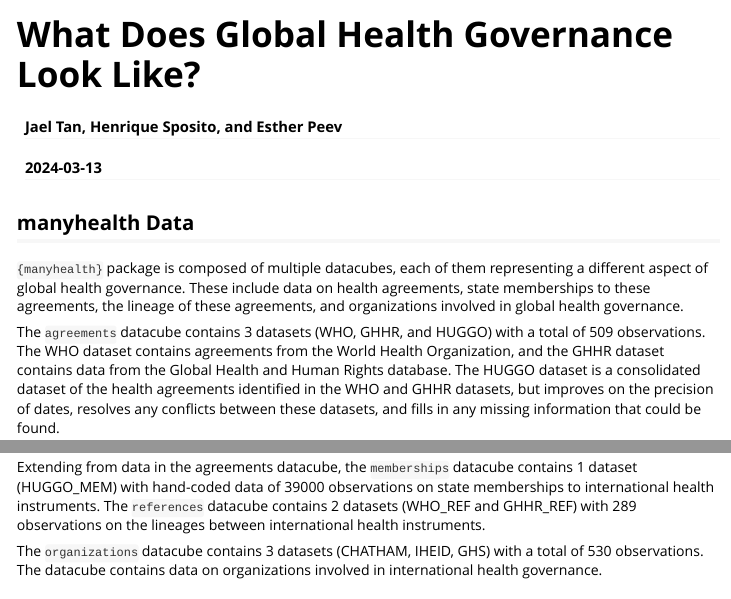
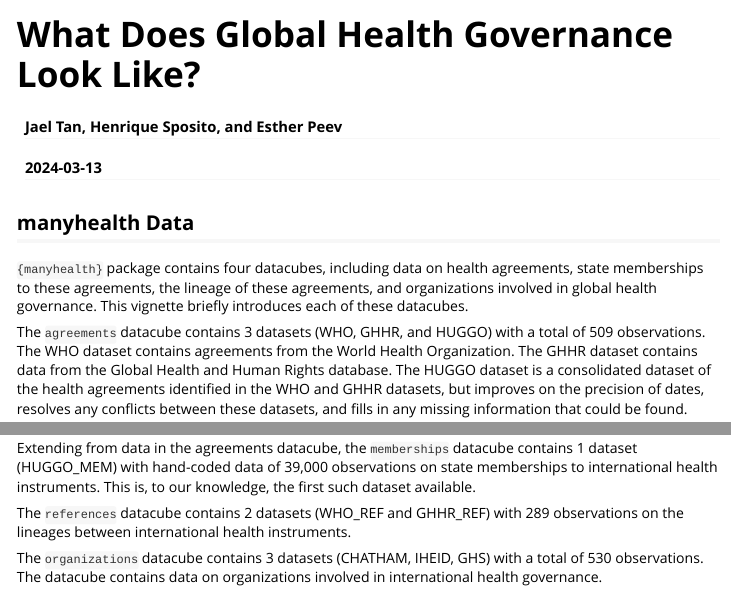
Before and after one commit to globalgov/manyhealth, an R Markdown document (vignettes/healthdata.Rmd): the page in a window 1100 px wide, from its top, and a second part further down, joined at a grey line. Rendered offline with R 4.5, knitr and Pandoc, with nearby package versions; some code elsewhere in the file could not run offline.

Commit message:
Some small changes to healthdata vignette

````diff
--- a/vignettes/healthdata.Rmd
+++ b/vignettes/healthdata.Rmd
@@ -18,11 +18,15 @@
 
 ## manyhealth Data
 
-`{manyhealth}` package is composed of multiple datacubes, each of them representing a different aspect of global health governance. These include data on health agreements, state memberships to these agreements, the lineage of these agreements, and organizations involved in global health governance.
+`{manyhealth}` package contains four datacubes, including data on health agreements, state memberships to these agreements, the lineage of these agreements, and organizations involved in global health governance.
+This vignette briefly introduces each of these datacubes.
 
 The `agreements` datacube contains 3 datasets (WHO, GHHR, and HUGGO) with a total of 509 observations.
-The WHO dataset contains agreements from the World Health Organization, and the GHHR dataset contains data from the Global Health and Human Rights database.
-The HUGGO dataset is a consolidated dataset of the health agreements identified in the WHO and GHHR datasets, but improves on the precision of dates, resolves any conflicts between these datasets, and fills in any missing information that could be found.
+The WHO dataset contains agreements from the World Health Organization.
+The GHHR dataset contains data from the Global Health and Human Rights database.
+The HUGGO dataset
+is a consolidated dataset of the health agreements identified in the WHO and GHHR datasets, but
+improves on the precision of dates, resolves any conflicts between these datasets, and fills in any missing information that could be found.
 
 ```{r overviewagr, warning=FALSE, message=FALSE, fig.align='center', fig.asp=1.2, fig.width=7}
 library(kableExtra)
@@ -32,7 +36,9 @@
 ```
 
 
-Extending from data in the agreements datacube, the `memberships` datacube contains 1 dataset (HUGGO_MEM) with hand-coded data of 39000 observations on state memberships to international health instruments.
+Extending from data in the agreements datacube, the `memberships` datacube contains 1 dataset (HUGGO_MEM) with hand-coded data of 39,000 observations on state memberships to international health instruments.
+This is, to our knowledge, the first such dataset available.
+
 The `references` datacube contains 2 datasets (WHO_REF and GHHR_REF) with 289 observations on the lineages between international health instruments.
 
 
````
Also changed, not shown: vignettes/healthdata.Rmd (26 more changed lines).
